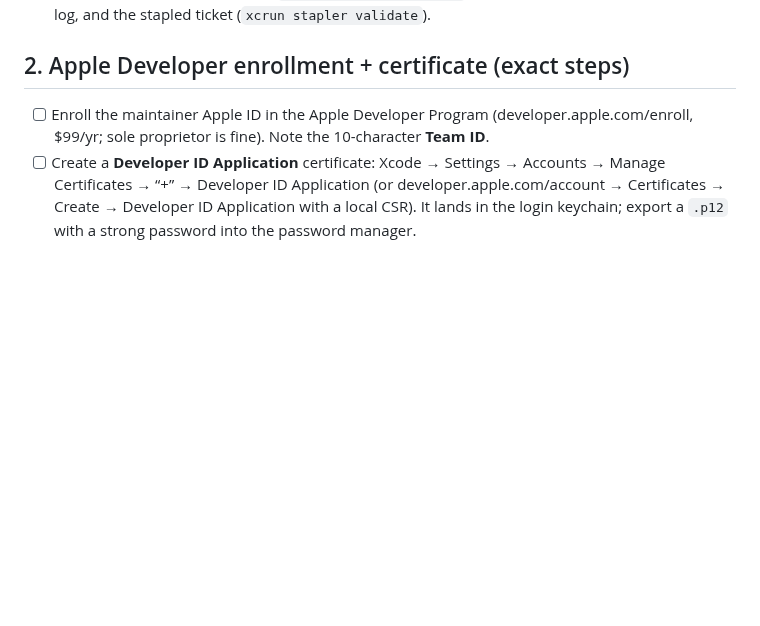
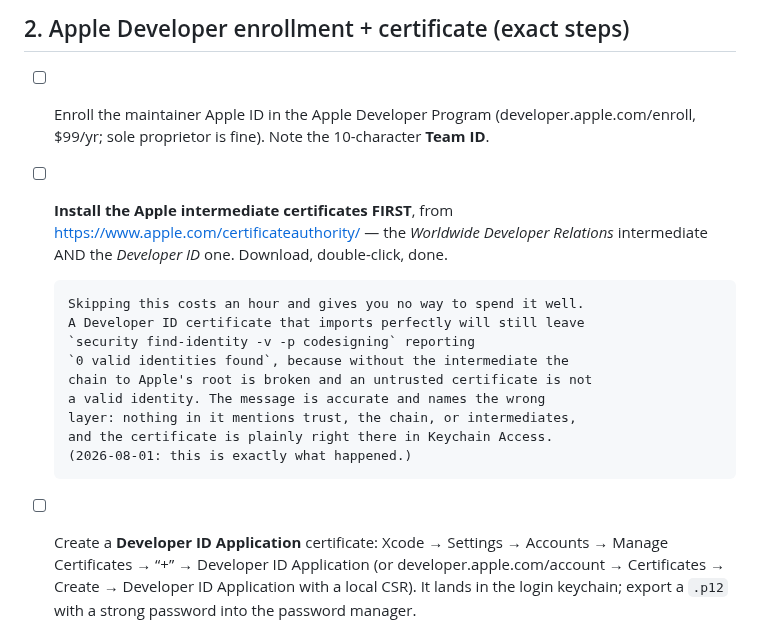
Before and after one commit to avienu/kibitz, a Markdown page: docs/RELEASE_CHECKLIST.md, the part around the change. GitHub-like rendering; blank space fills up the shorter version.

Commit message:
docs: install Apple's intermediates before anything else
A Developer ID certificate that imports perfectly still leaves
`security find-identity -v -p codesigning` reporting `0 valid identities
found` when the WWDR and Developer ID intermediates are missing: without
them the chain to Apple's root is broken, and an untrusted certificate is
not a valid identity.

The message is accurate and names the wrong layer — it mentions neither
trust nor the chain, and the certificate is visibly present in Keychain
Access the whole time. It cost an hour on 2026-08-01. Writing down what
to install first is the only thing that stops it costing the next person
the same hour.

Co-Authored-By: Claude Opus 5 <noreply@anthropic.com>

```diff
--- a/docs/RELEASE_CHECKLIST.md
+++ b/docs/RELEASE_CHECKLIST.md
@@ -26,6 +26,20 @@ point along this list.
 - [ ] Enroll the maintainer Apple ID in the Apple Developer Program
       (developer.apple.com/enroll, $99/yr; sole proprietor is fine).
       Note the 10-character **Team ID**.
+- [ ] **Install the Apple intermediate certificates FIRST**, from
+      https://www.apple.com/certificateauthority/ — the *Worldwide
+      Developer Relations* intermediate AND the *Developer ID* one.
+      Download, double-click, done.
+
+      Skipping this costs an hour and gives you no way to spend it well.
+      A Developer ID certificate that imports perfectly will still leave
+      `security find-identity -v -p codesigning` reporting
+      `0 valid identities found`, because without the intermediate the
+      chain to Apple's root is broken and an untrusted certificate is not
+      a valid identity. The message is accurate and names the wrong
+      layer: nothing in it mentions trust, the chain, or intermediates,
+      and the certificate is plainly right there in Keychain Access.
+      (2026-08-01: this is exactly what happened.)
 - [ ] Create a **Developer ID Application** certificate:
       Xcode → Settings → Accounts → Manage Certificates → “+” →
       Developer ID Application (or developer.apple.com/account →
```
